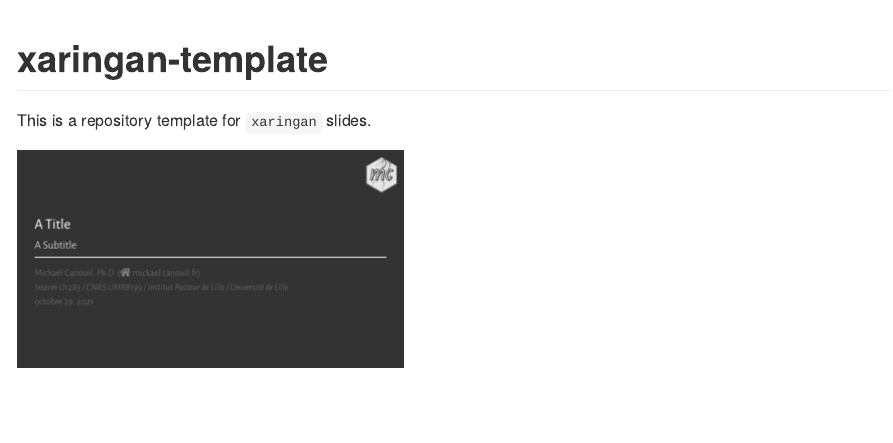
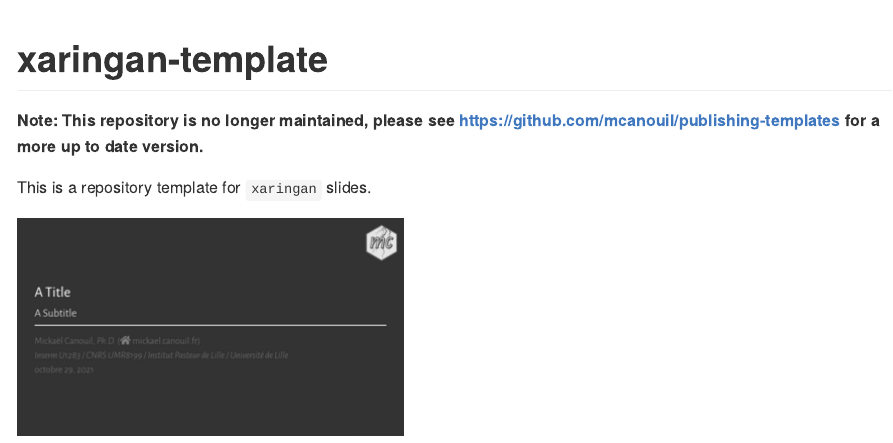
Before and after one commit to mcanouil/xaringan-template, an R Markdown document (README.Rmd): the page in a window 1100 px wide, from its top. The pictures show the output file README.md that the author committed with the source, drawn offline in the style of GitHub; badge pictures from the web are left out.

Commit message:
docs: add new repo and obsolete note

```diff
--- a/README.Rmd
+++ b/README.Rmd
@@ -9,6 +9,8 @@ output: github_document
 <!-- badges: start -->
 [![License](https://img.shields.io/github/license/mcanouil/xaringan-template)](LICENSE)
 <!-- badges: end -->
+
+**Note: This repository is no longer maintained, please see https://github.com/mcanouil/publishing-templates for a more up to date version.**
 
 This is a repository template for `xaringan` slides.
 
```
Also changed, not shown: README.md.
